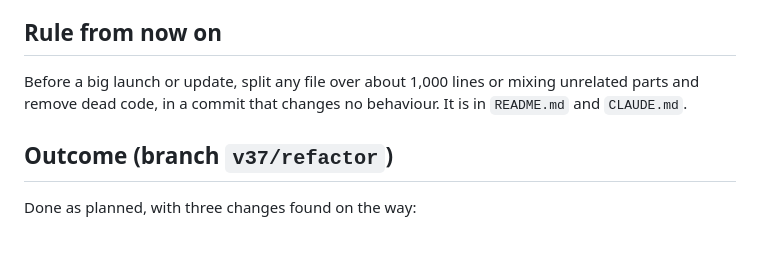
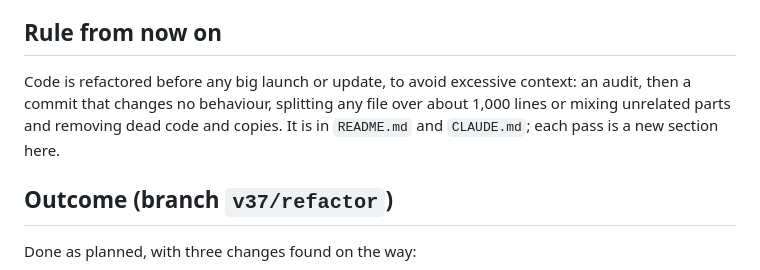
Before and after one commit to zammitdaniel09-ctrl/oath-app, a Markdown page: docs/audit-2026-10-29.md, the part around the change. GitHub-like rendering; blank space fills up the shorter version.

```diff
--- a/docs/audit-2026-10-29.md
+++ b/docs/audit-2026-10-29.md
@@ -101,8 +101,9 @@ checker, the full test suite and screenshots against `main`.
 
 ## Rule from now on
 
-Before a big launch or update, split any file over about 1,000 lines or mixing unrelated parts and
-remove dead code, in a commit that changes no behaviour. It is in `README.md` and `CLAUDE.md`.
+Code is refactored before any big launch or update, to avoid excessive context: an audit, then a commit
+that changes no behaviour, splitting any file over about 1,000 lines or mixing unrelated parts and
+removing dead code and copies. It is in `README.md` and `CLAUDE.md`; each pass is a new section here.
 
 ## Outcome (branch `v37/refactor`)
 
```
Also changed, not shown: CLAUDE.md (+6 -6 lines), README.md (+1 -1 lines).
